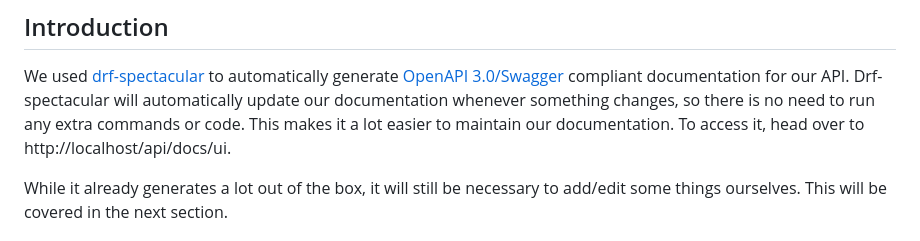
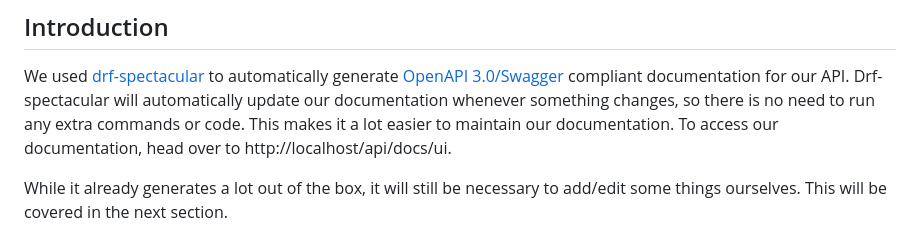
Before and after one commit to SELab-2/Dr-Trottoir-4, a Markdown page: docs/wiki-pages/api-docs.md, the part around the change. GitHub-like rendering.

Commit message:
#106 updated api-docs.md

```diff
--- a/docs/wiki-pages/api-docs.md
+++ b/docs/wiki-pages/api-docs.md
@@ -2,7 +2,7 @@
 We used [drf-spectacular](https://github.com/tfranzel/drf-spectacular#customization-by-using-extend_schema) to automatically
 generate [OpenAPI 3.0/Swagger](https://spec.openapis.org/oas/v3.0.3) compliant documentation for our API. Drf-spectacular
 will automatically update our documentation whenever something changes, so there is no need to run any extra commands or code.
-This makes it a lot easier to maintain our documentation. To access it, head over to http://localhost/api/docs/ui.
+This makes it a lot easier to maintain our documentation. To access our documentation, head over to http://localhost/api/docs/ui.
 
 While it already generates a lot out of the box, it will still be necessary to add/edit some things ourselves.
 This will be covered in the next section.
```
